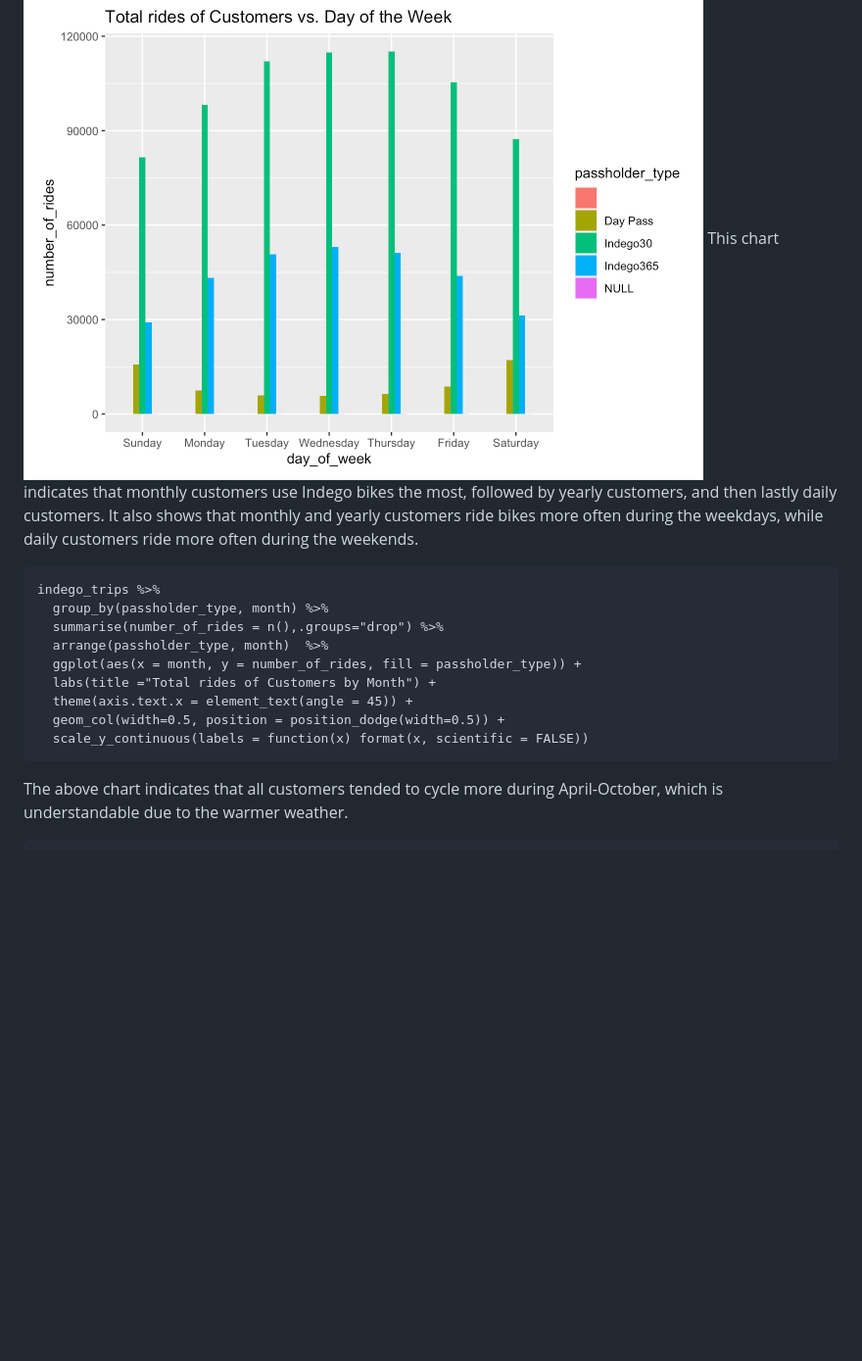
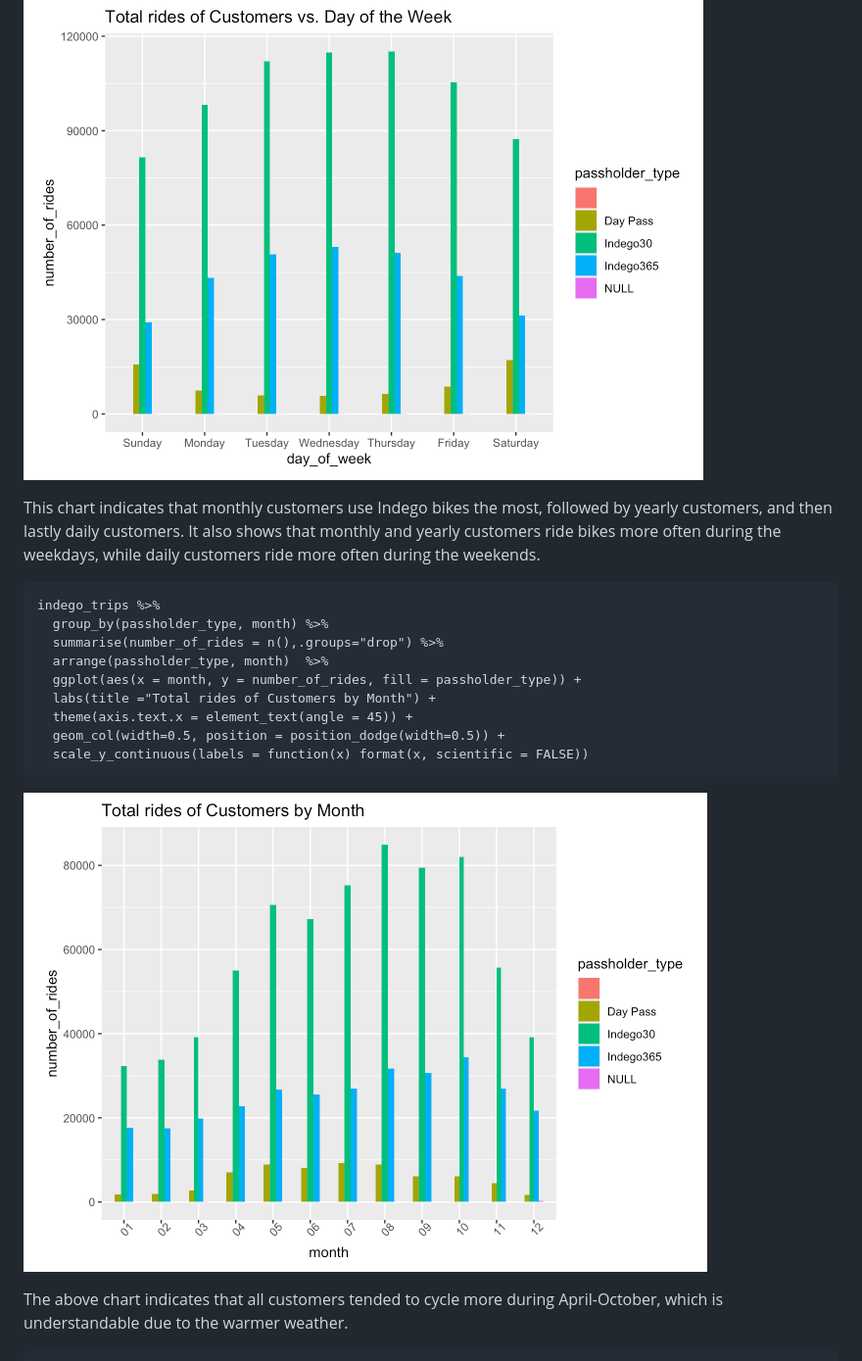
Before and after one commit to akwon191/indego_project, a Markdown page: README.md, the part around one of its changes. Shown at 98% size. Rendered like a GitHub page; blank space fills up the shorter version.

````diff
--- a/README.md
+++ b/README.md
@@ -126,6 +127,7 @@ Next, we will create visualizations to share with stakeholders as well as give u
  scale_y_continuous(labels = function(x) format(x, scientific = FALSE))
 ```
 ![alt text](https://raw.githubusercontent.com/akwon191/indego_project/49c93890dc5d61c44051dc679c2fc25e6120b486/IMG_1.png)
+
 This chart indicates that monthly customers use Indego bikes the most, followed by yearly customers, and then lastly daily customers. It also shows that monthly and yearly customers ride bikes more often during the weekdays, while daily customers ride more often during the weekends.
 
 ```{r}
@@ -139,6 +141,7 @@ indego_trips %>%
   geom_col(width=0.5, position = position_dodge(width=0.5)) +
   scale_y_continuous(labels = function(x) format(x, scientific = FALSE))
 ```
+![alt text](https://raw.githubusercontent.com/akwon191/indego_project/49c93890dc5d61c44051dc679c2fc25e6120b486/IMG_2.png)
 
 The above chart indicates that all customers tended to cycle more during April-October, which is understandable due to the warmer weather.
 
````
Also changed, not shown: other parts of README.md (+2 -0 lines).
